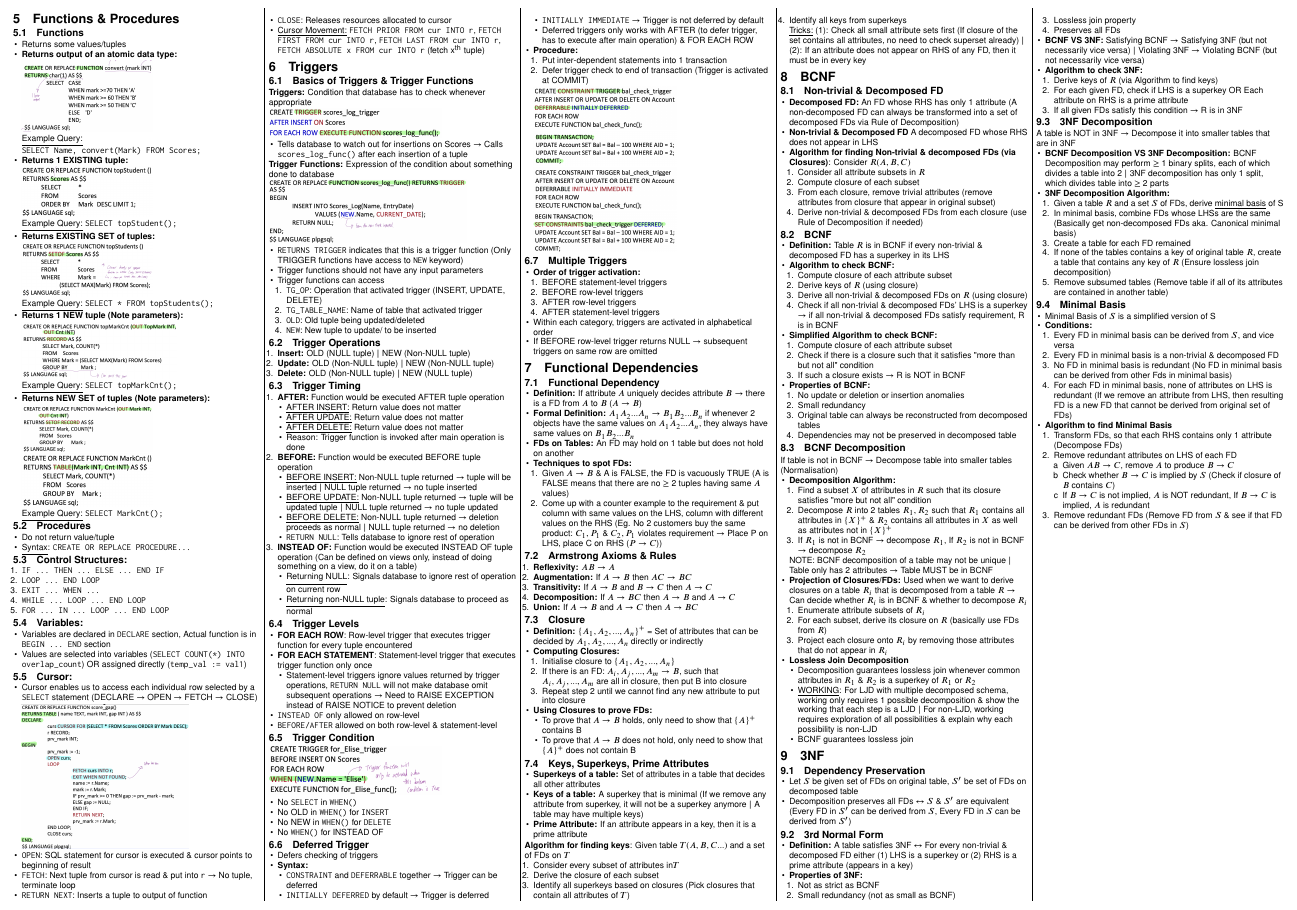
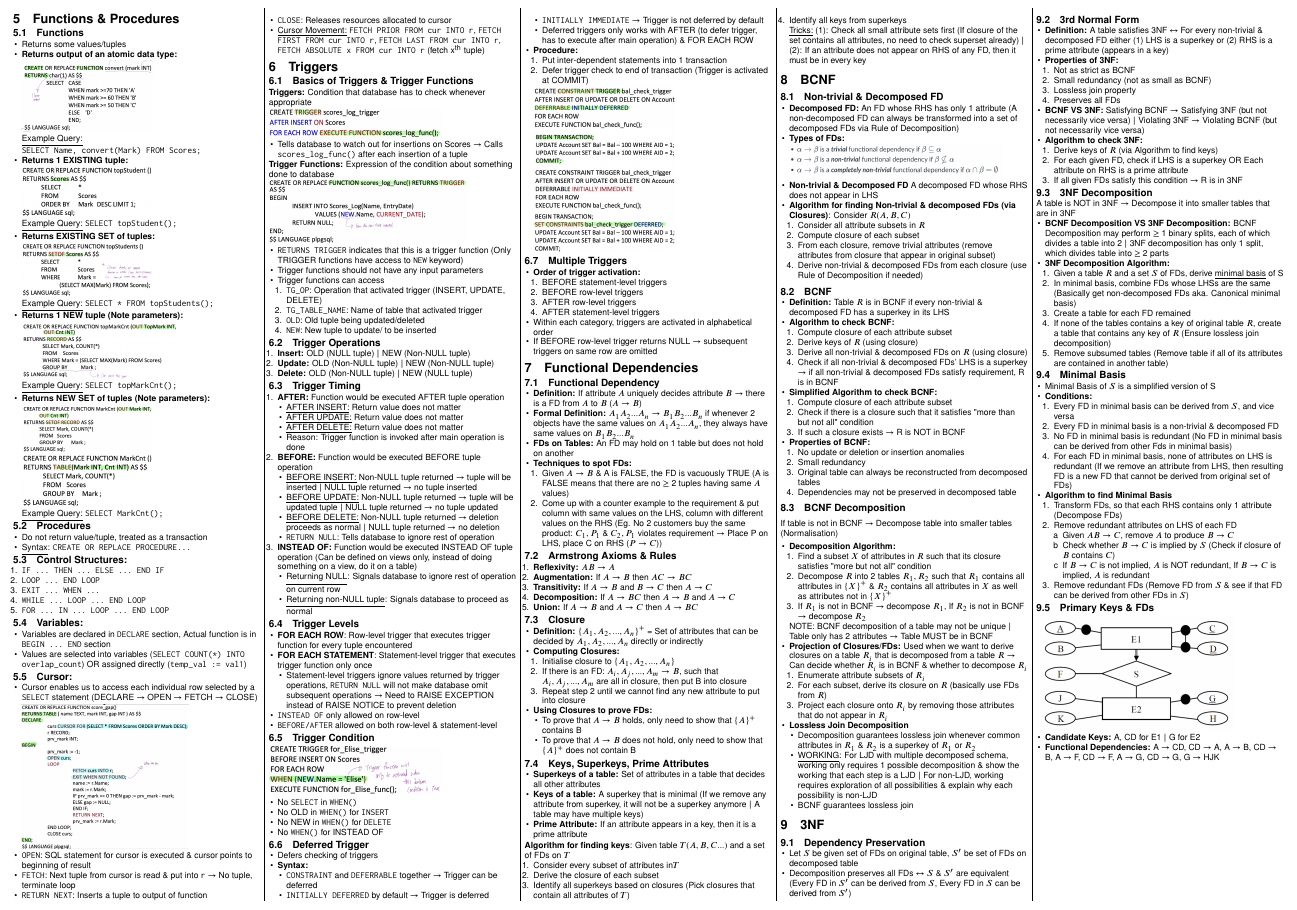
Before and after one commit to SelwynAng/cs2102-cheatsheet, a LaTeX document (cheatsheet.tex): part of page 2 of 2, cut so that both start at the same text. Compiled offline with pdfLaTeX.

Commit message:
Add changes

```diff
--- a/cheatsheet.tex
+++ b/cheatsheet.tex
@@ -421,7 +421,7 @@
 
     \subsection{Procedures}
     \begin{itemize}
-      \item Do not return value/tuple
+      \item Do not return value/tuple, treated as a transaction
       \item \underline{Syntax}: \verb|CREATE OR REPLACE PROCEDURE...|
     \end{itemize}
     \subsection{Control Structures:}
@@ -610,6 +610,8 @@
     \subsection{Non-trivial \& Decomposed FD}
     \begin{itemize}
       \item \textbf{Decomposed FD:} An FD whose RHS has only 1 attribute (A non-decomposed FD can always be transformed into a set of decomposed FDs via Rule of Decomposition)
+      \item \textbf{Types of FDs:}
+      \includegraphics[width=0.9\linewidth]{27_fd.png}
       \item \textbf{Non-trivial \& Decomposed FD} A decomposed FD whose RHS does not appear in LHS
       \item \textbf{Algorithm for finding Non-trivial \& decomposed FDs (via Closures)}: Consider $R(A,B,C)$
       \begin{enumerate}
@@ -731,5 +733,12 @@
         \item Remove redundant FDs (Remove FD from $S$ \& see if that FD can be derived from other FDs in $S$)
       \end{enumerate}
     \end{itemize}
+
+    \subsection{Primary Keys \& FDs}
+    \includegraphics[width=0.8\linewidth]{28_fd_diagram.jpg}
+    \begin{itemize}
+      \item \textbf{Candidate Keys:} A, CD for E1 $\vert$ G for E2
+      \item \textbf{Functional Dependencies:} A $\rightarrow$ CD, CD $\rightarrow$ A, A $\rightarrow$ B, CD $\rightarrow$ B, A $\rightarrow$ F, CD $\rightarrow$ F, A $\rightarrow$ G, CD $\rightarrow$ G, G $\rightarrow$ HJK
+    \end{itemize}
   \end{multicols*}
 \end{document}
```
Also changed, not shown: images/27_fd.png (added), images/28_fd_diagram.jpg (added).
